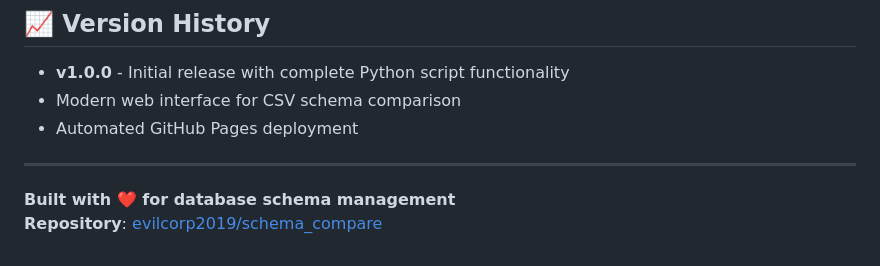
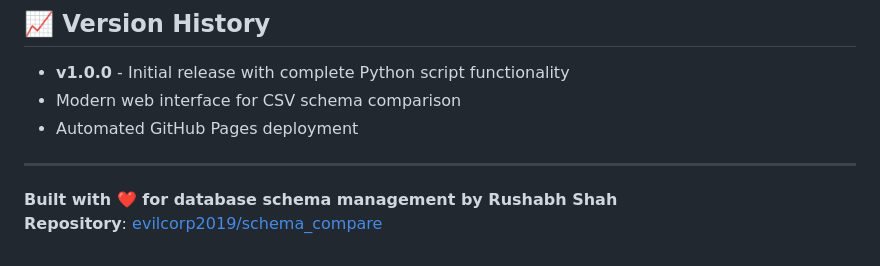
Before and after one commit to evilcorp2019/schema_compare, a Markdown page: README.md, the part around the change. Rendered like a GitHub page.

```diff
--- a/README.md
+++ b/README.md
@@ -149,5 +149,5 @@ If you encounter any issues:
 
 ---
 
-**Built with ❤️ for database schema management**
+**Built with ❤️ for database schema management by Rushabh Shah**
 **Repository**: [evilcorp2019/schema_compare](https://github.com/evilcorp2019/schema_compare)
```
